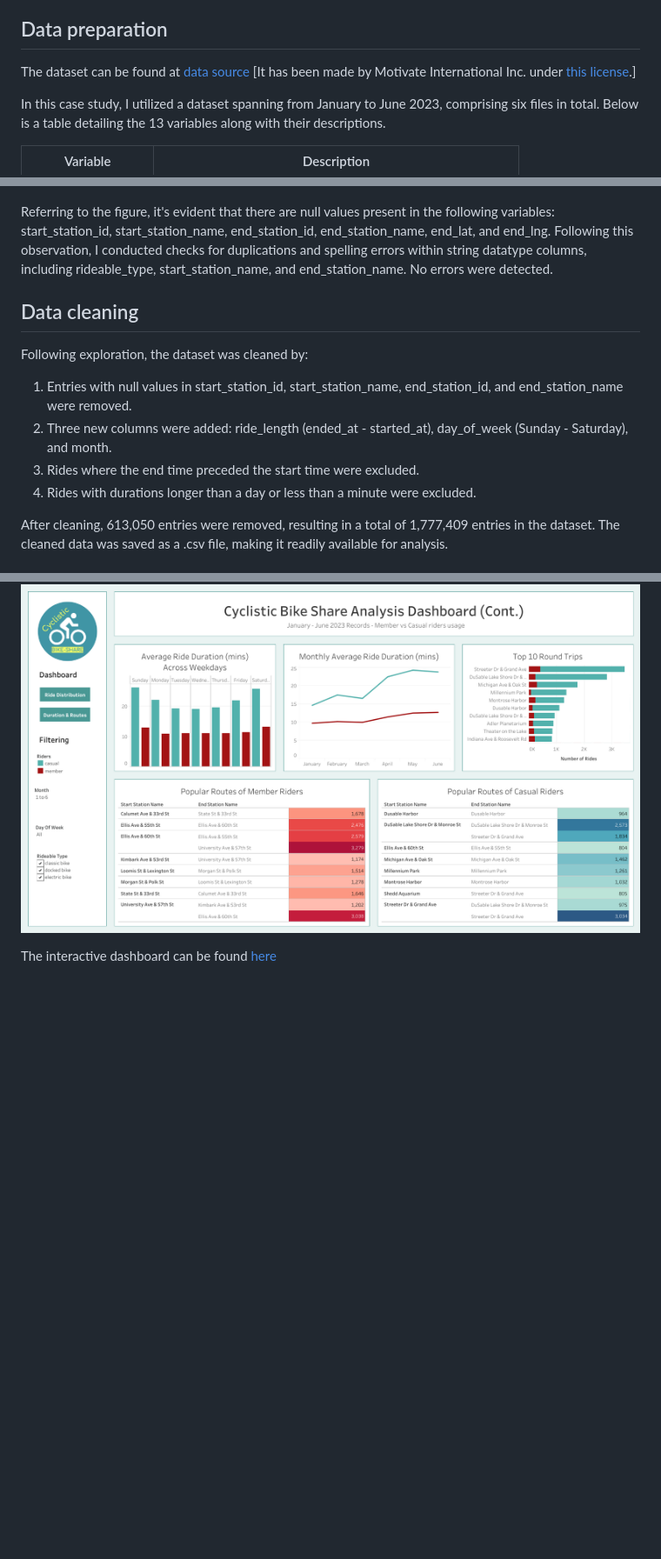
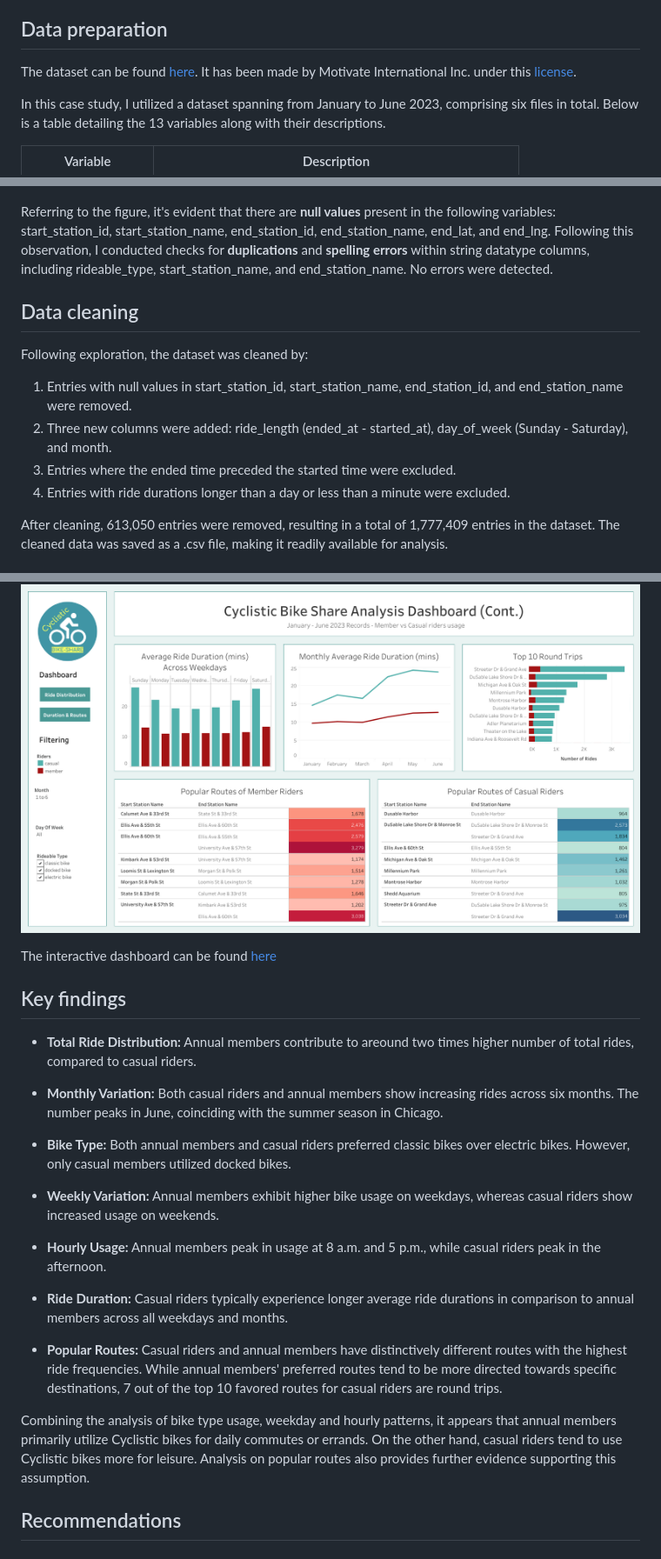
Before and after one commit to nipphittt17/Cyclistic-Bike-Share-Analysis, a Markdown page: Readme.md, 3 parts joined by grey strips. Shown: that part at 87% size. GitHub-like rendering; blank space fills up the shorter version.

```diff
--- a/Readme.md
+++ b/Readme.md
@@ -22,7 +22,7 @@ The primary objective of this project is to convert Cyclistic's casual riders in
 
 
 ## Data preparation
-The dataset can be found at [data source](https://divvy-tripdata.s3.amazonaws.com/index.html) [It has been made by Motivate International Inc. under [this license](https://divvybikes.com/data-license-agreement).] <br>
+The dataset can be found [here](https://divvy-tripdata.s3.amazonaws.com/index.html). It has been made by Motivate International Inc. under this [license](https://divvybikes.com/data-license-agreement). <br>
 
 In this case study, I utilized a dataset spanning from January to June 2023, comprising six files in total. Below is a table detailing the 13 variables along with their descriptions.
 
@@ -48,8 +48,8 @@ R programming was employed for this step. Initially, the datasets from January t
 
 <img src="/images/skim_without_charts.png" alt="Data Summary" height="500"> <br>
 
-Referring to the figure, it's evident that there are null values present in the following variables: start_station_id, start_station_name, end_station_id, end_station_name, end_lat, and end_lng.
-Following this observation, I conducted checks for duplications and spelling errors within string datatype columns, including rideable_type, start_station_name, and end_station_name. No errors were detected.
+Referring to the figure, it's evident that there are **null values** present in the following variables: start_station_id, start_station_name, end_station_id, end_station_name, end_lat, and end_lng.
+Following this observation, I conducted checks for **duplications** and **spelling errors** within string datatype columns, including rideable_type, start_station_name, and end_station_name. No errors were detected.
 
 ## Data cleaning
 
@@ -57,8 +57,8 @@ Following exploration, the dataset was cleaned by:
 
 1. Entries with null values in start_station_id, start_station_name, end_station_id, and end_station_name were removed.
 2. Three new columns were added: ride_length (ended_at - started_at), day_of_week (Sunday - Saturday), and month.
-3. Rides where the end time preceded the start time were excluded.
-4. Rides with durations longer than a day or less than a minute were excluded.
+3. Entries where the ended time preceded the started time were excluded.
+4. Entries with ride durations longer than a day or less than a minute were excluded.
 
 After cleaning, 613,050 entries were removed, resulting in a total of 1,777,409 entries in the dataset.
 The cleaned data was saved as a .csv file, making it readily available for analysis.
@@ -85,4 +85,24 @@ The first page illustrates the total number of rides compared between annual mem
 The second page displays the average ride length (in minutes) across weekdays and months, alongside the top 10 popular routes for annual members, casual riders, and round trips.
 <br><br><img src="/images/dashboard_2.png" alt="Data Summary" height="500"> <br>
 
+
 The interactive dashboard can be found [here](https://public.tableau.com/views/bike_data_17111672299010/Dashboard1?:language=en-US&onFirstInteraction=function()%20%7B%0A%20%20%20%20%20%20%20%20workbook%20%3D%20viz.getWorkbook();%0A%20%20%20%20%20%20%20%20activeSheet%20%3D%20workbook.getActiveSheet();%0A%20%20%20%20%20%20%20%20console.log(%22My%20dashboard%20is%20interactive%22);%0A%20%20%20%20%7D&:embed=y&:display_count=n&:sid=&:origin=viz_share_link)
+
+## Key findings
+- **Total Ride Distribution:** Annual members contribute to areound two times higher number of total rides, compared to casual riders.
+
+- **Monthly Variation:** Both casual riders and annual members show increasing rides across six months. The number peaks in June, coinciding with the summer season in Chicago.
+
+- **Bike Type:** Both annual members and casual riders preferred classic bikes over electric bikes. However, only casual members utilized docked bikes.
+
+- **Weekly Variation:** Annual members exhibit higher bike usage on weekdays, whereas casual riders show increased usage on weekends.
+
+- **Hourly Usage:** Annual members peak in usage at 8 a.m. and 5 p.m., while casual riders peak in the afternoon.
+
+- **Ride Duration:** Casual riders typically experience longer average ride durations in comparison to annual members across all weekdays and months.
+
+- **Popular Routes:** Casual riders and annual members have distinctively different routes with the highest ride frequencies. While annual members' preferred routes tend to be more directed towards specific destinations, 7 out of the top 10 favored routes for casual riders are round trips.
+
+Combining the analysis of bike type usage, weekday and hourly patterns, it appears that annual members primarily utilize Cyclistic bikes for daily commutes or errands. On the other hand, casual riders tend to use Cyclistic bikes more for leisure. Analysis on popular routes also provides further evidence supporting this assumption.
+
+## Recommendations
```
Also changed, not shown: other parts of Readme.md (+1 -1 lines).
